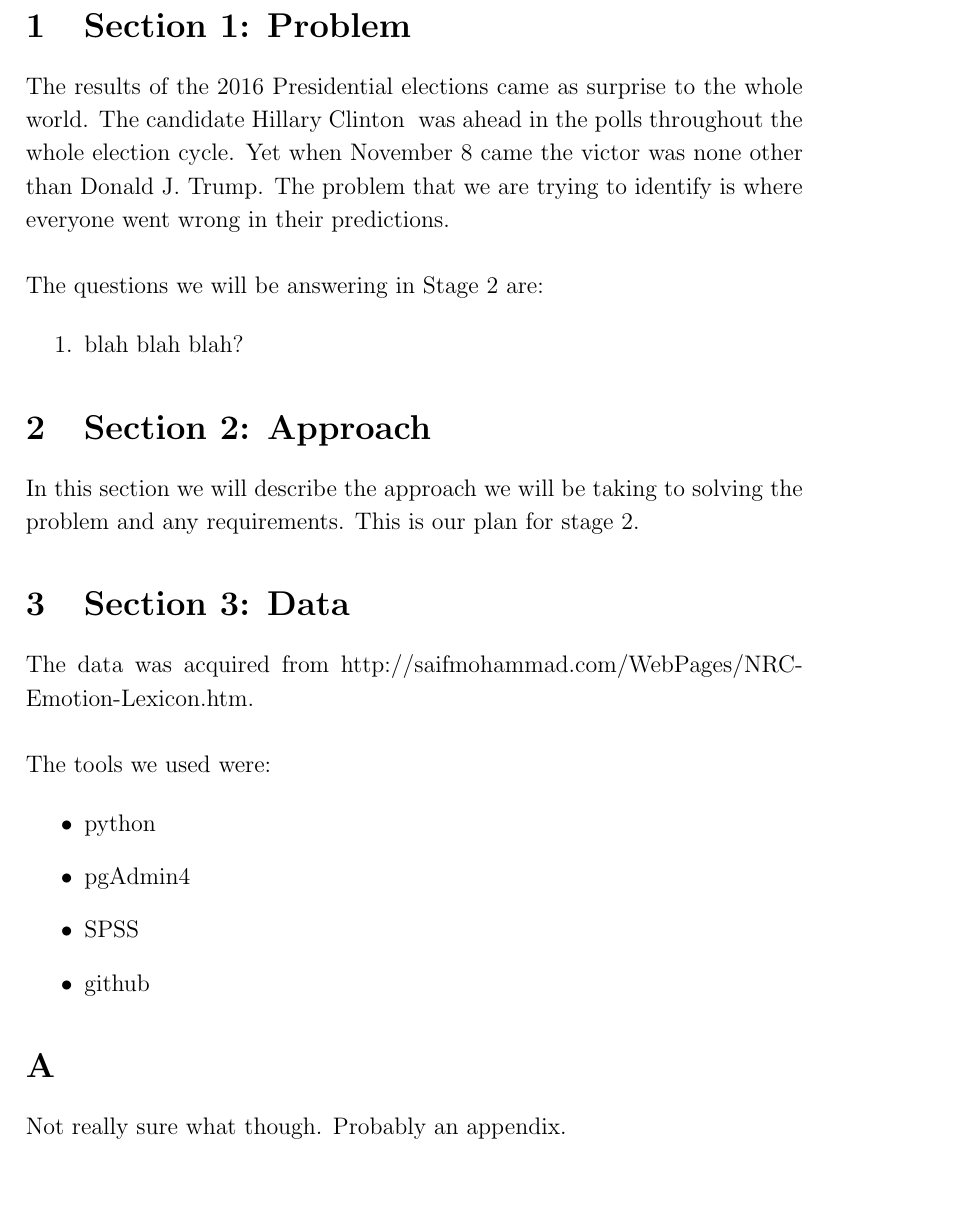
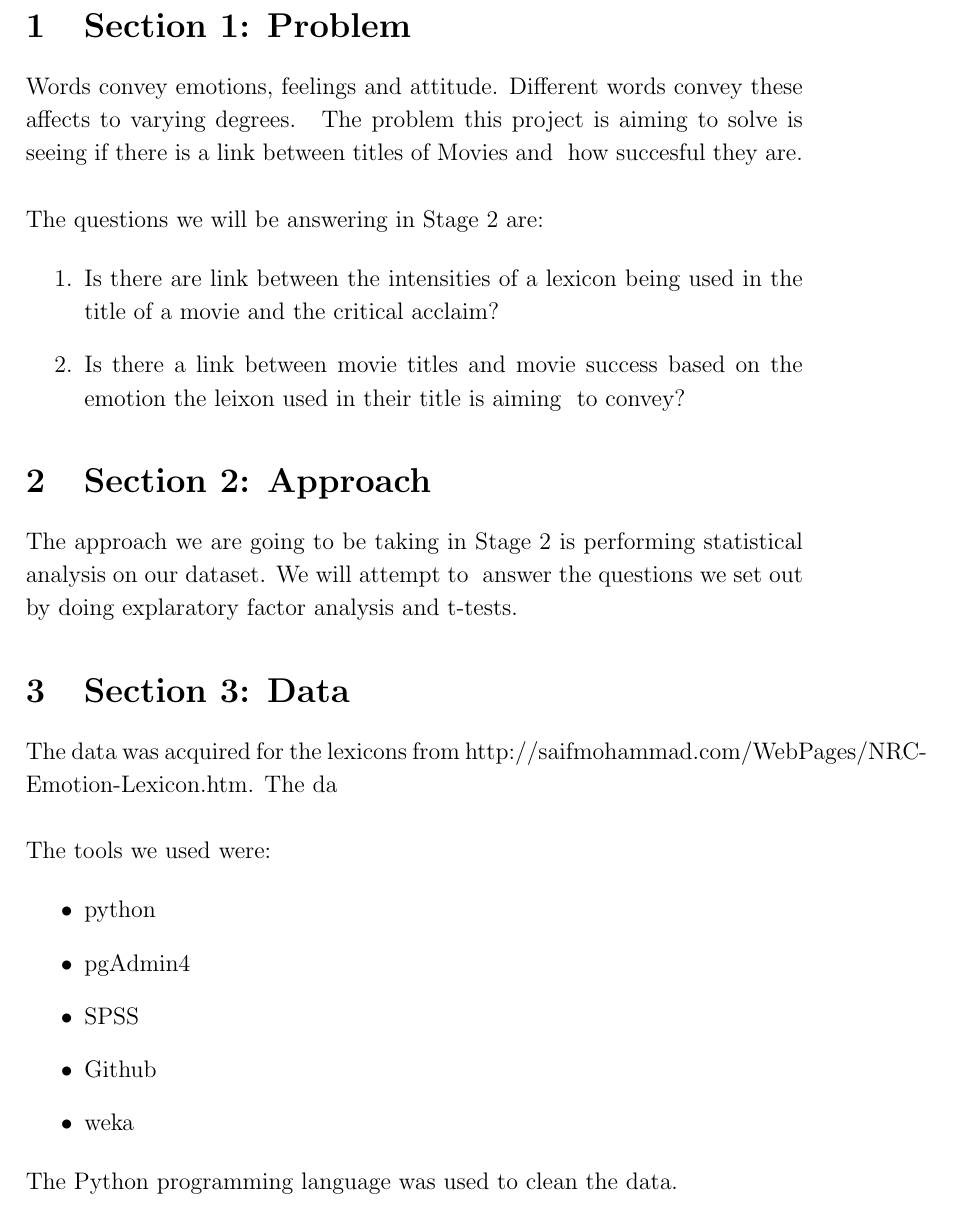
Before and after one commit to n-zhou/INFO3406_Assignment, a LaTeX document (latex/Report.tex): part of page 3 of 3, cut so that both start at the same text, the shorter picture padded with empty space. Compiled offline with pdfLaTeX.

Commit message:
added random bs to the report

```diff
--- a/latex/Report.tex
+++ b/latex/Report.tex
@@ -1,7 +1,5 @@
 \documentclass[12pt,a4paper]{article}
 
-% we use this for strike through text that is going to be removed in the final report
-\usepackage{soul}
 \renewcommand{\baselinestretch}{1.15}
 
 \newcommand{\bigsize}{\fontsize{35pt}{20pt}\selectfont}
@@ -21,22 +19,26 @@
     \pagebreak
 
     \section{Section 1: Problem}
-    The results of the 2016 Presidential elections came as surprise to the whole world. The candidate Hillary Clinton \
-    was ahead in the polls throughout the whole election cycle. Yet when November 8 came the victor was none other than\
-    Donald J. Trump. The problem that we are trying to identify is where everyone went wrong in their predictions.
+    Words convey emotions, feelings and attitude. Different words convey these affects to varying degrees. \
+    The problem this project is aiming to solve is seeing if there is a link between titles of Movies and \
+    how succesful they are.
     \newline \newline
     The questions we will be answering in Stage 2 are:
 
     \begin{enumerate}
-        \item blah blah blah?
+        \item Is there are link between the intensities of a lexicon being used in the title of a movie and the critical acclaim?
+        \item Is there a link between movie titles and movie success based on the emotion the leixon used in their title is aiming \
+        to convey?
+
     \end{enumerate}
 
     \section{Section 2: Approach}
-    In this section we will describe the approach we will be taking to solving the problem and any requirements. This is our plan for stage 2.
+    The approach we are going to be taking in Stage 2 is performing statistical analysis on our dataset. We will attempt to \
+    answer the questions we set out by doing explaratory factor analysis and t-tests.
 
     \section{Section 3: Data}
 
-    The data was acquired from http://saifmohammad.com/WebPages/NRC-Emotion-Lexicon.htm.
+    The data was acquired for the lexicons from http://saifmohammad.com/WebPages/NRC-Emotion-Lexicon.htm. The da
     \newline \newline
     The tools we used were:
 
@@ -44,9 +46,9 @@
         \item python
         \item pgAdmin4
         \item SPSS
-        \item github
+        \item Github
+        \item weka
     \end{itemize}
+    The Python programming language was used to clean the data.
     \appendix
-    \section{}
-    Not really sure what though. Probably an appendix.
 \end{document}
```
Also changed, not shown: latex/Report.pdf, 4 other files.
